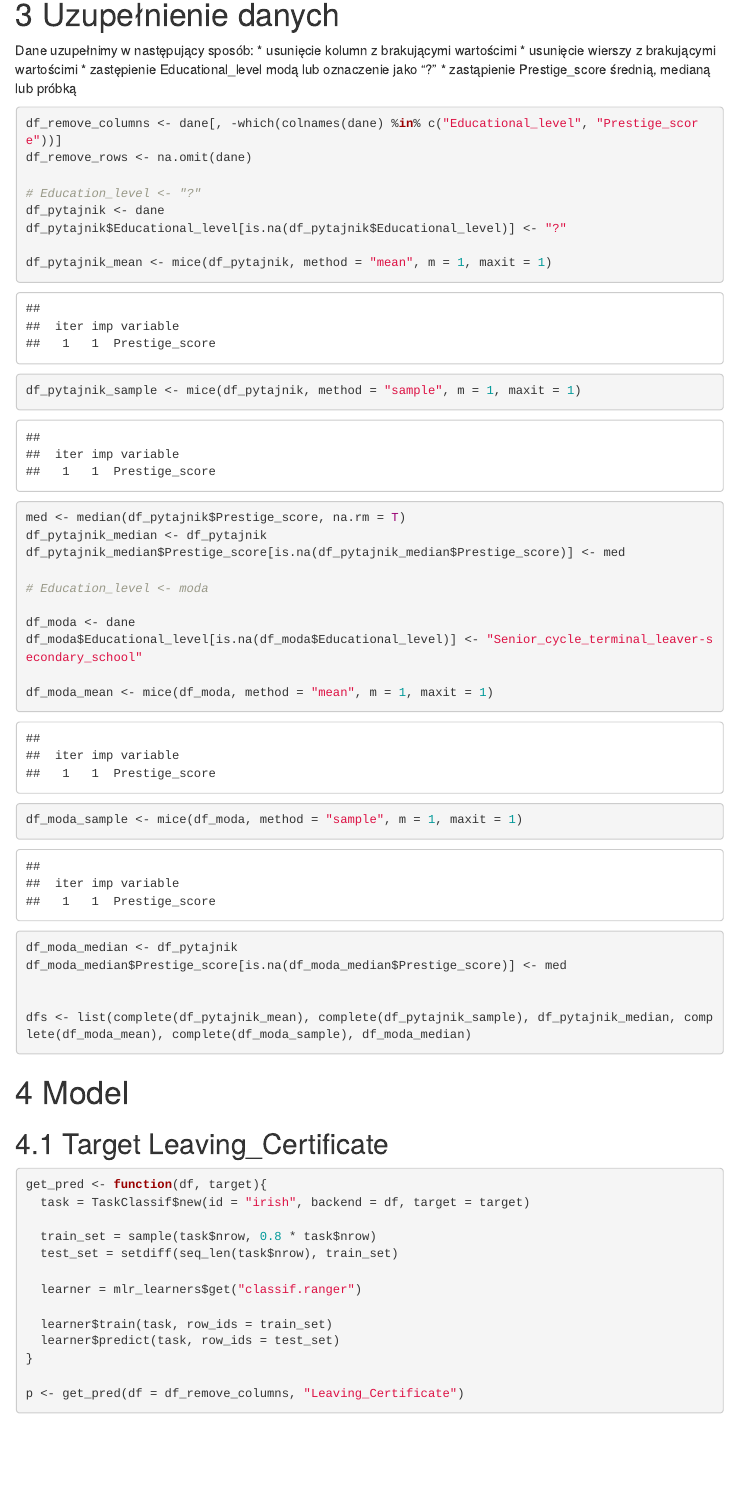
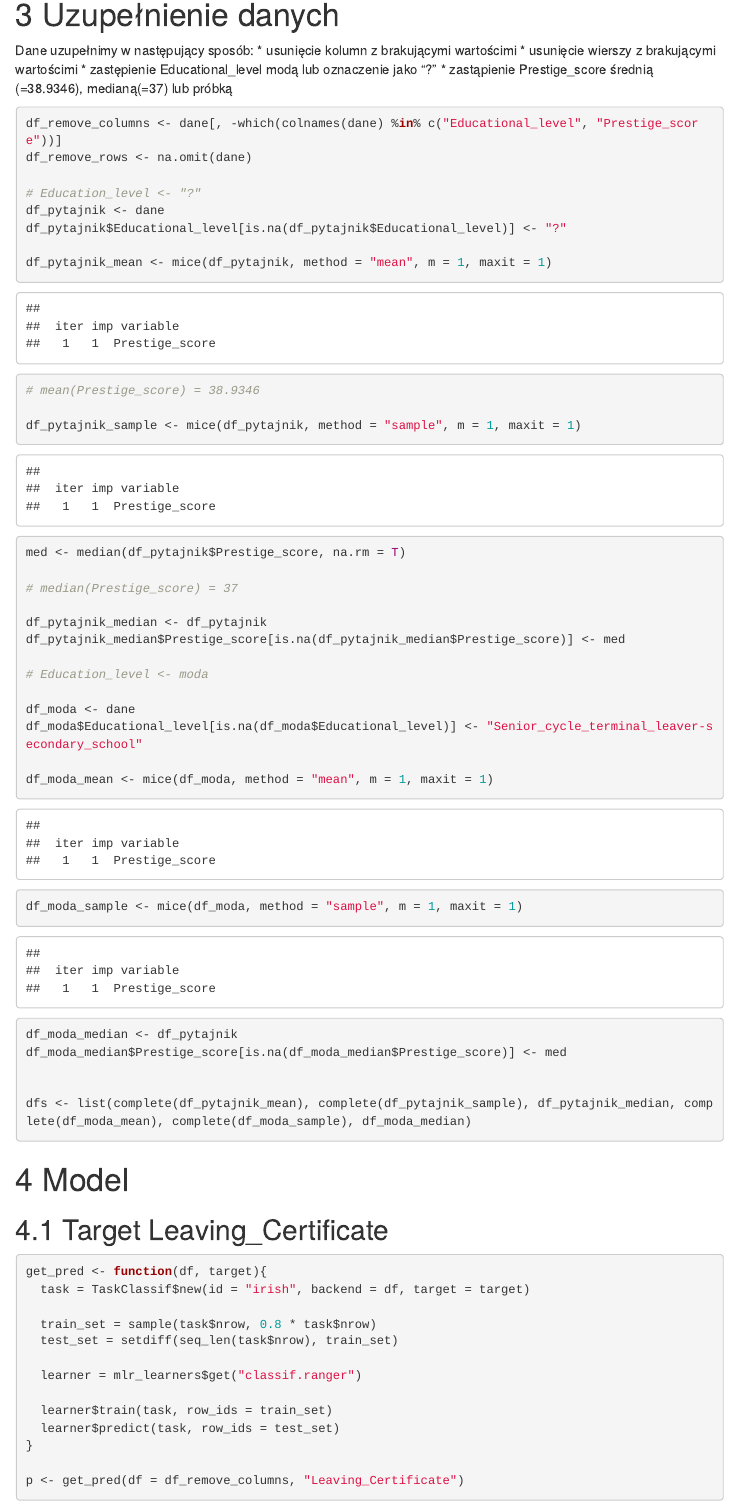
Before and after one commit to mini-pw/2020L-WarsztatyBadawcze-Imputacja, an R Markdown document (Praca_domowa_1/ZdulskaHanna/pd1.rmd): the page in a window 1100 px wide, from 7730 px down. Rendered offline with R 4.5, knitr and Pandoc, with nearby package versions; some code elsewhere in the file could not run offline; menus at the side of the page are left out.

Commit message:
dodano jawnie medianę i średnią

````diff
--- a/Praca_domowa_1/ZdulskaHanna/pd1.rmd
+++ b/Praca_domowa_1/ZdulskaHanna/pd1.rmd
@@ -181,7 +181,7 @@ Dane uzupełnimy w następujący sposób:
  * usunięcie kolumn z brakującymi wartościmi
  * usunięcie wierszy z brakującymi wartościmi
  * zastępienie Educational_level modą lub oznaczenie jako "?"
- * zastąpienie Prestige_score średnią, medianą lub próbką
+ * zastąpienie Prestige_score średnią (=38.9346), medianą(=37) lub próbką
 
 ```{r}
 df_remove_columns <- dane[, -which(colnames(dane) %in% c("Educational_level", "Prestige_score"))]
@@ -192,8 +192,14 @@ df_pytajnik <- dane
 df_pytajnik$Educational_level[is.na(df_pytajnik$Educational_level)] <- "?"
 
 df_pytajnik_mean <- mice(df_pytajnik, method = "mean", m = 1, maxit = 1)
+
+# mean(Prestige_score) = 38.9346
+
 df_pytajnik_sample <- mice(df_pytajnik, method = "sample", m = 1, maxit = 1)
 med <- median(df_pytajnik$Prestige_score, na.rm = T)
+
+# median(Prestige_score) = 37
+
 df_pytajnik_median <- df_pytajnik
 df_pytajnik_median$Prestige_score[is.na(df_pytajnik_median$Prestige_score)] <- med
 
````
